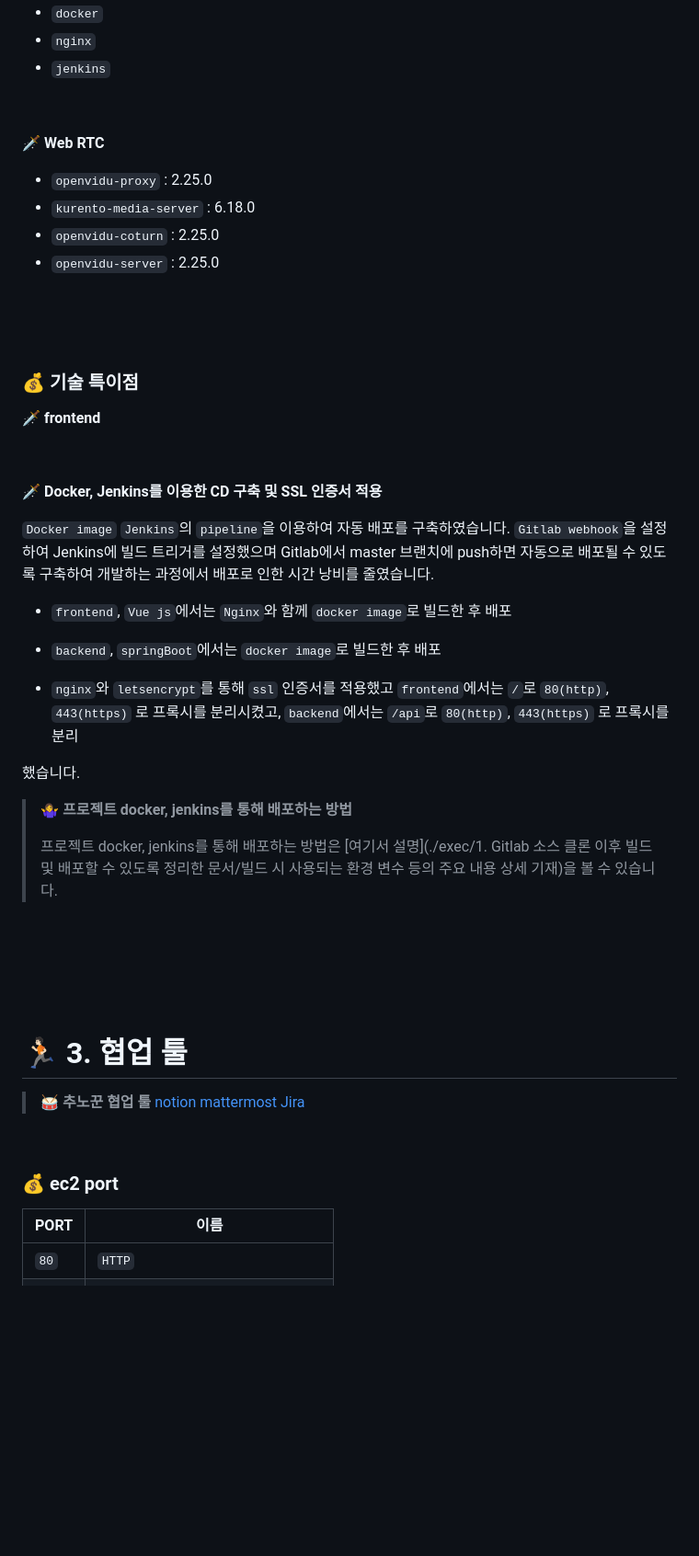
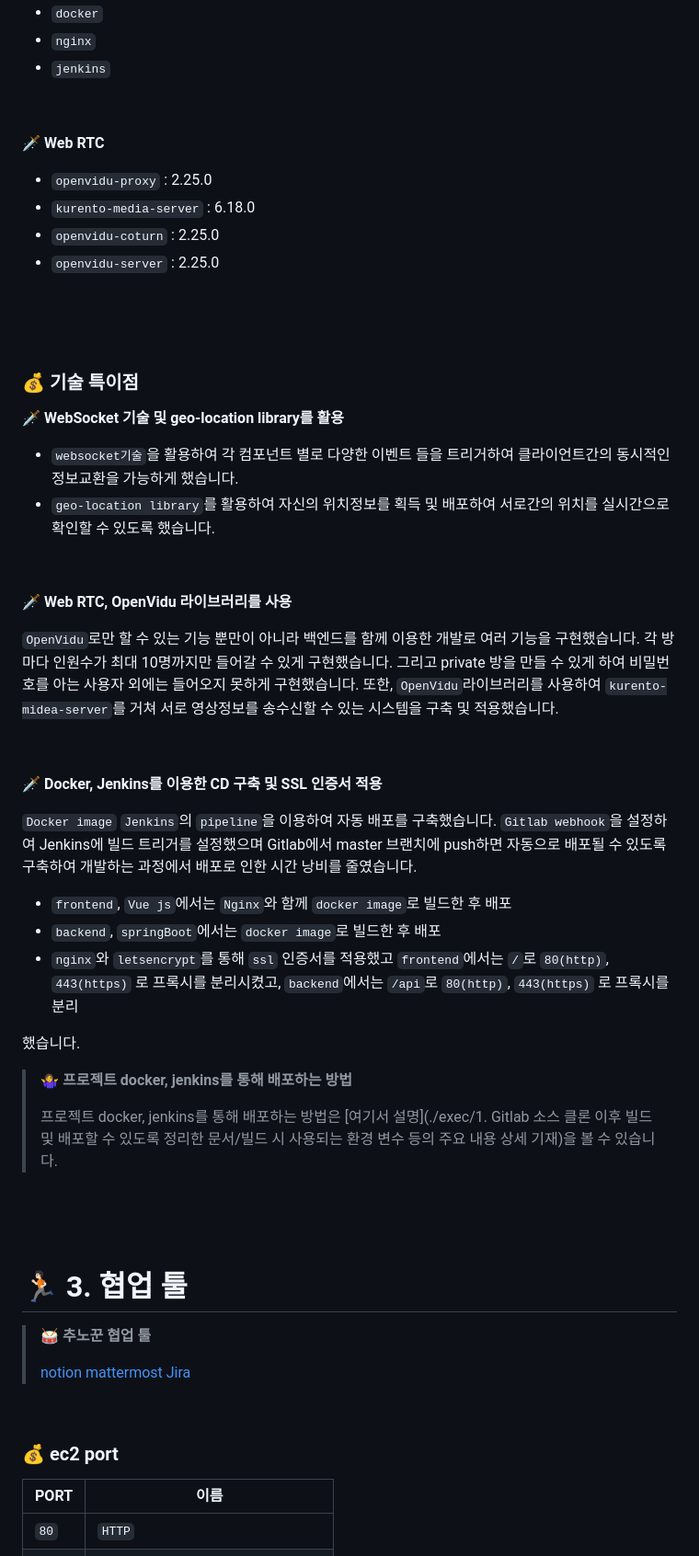
Before and after one commit to KC64ML/Chuno, a Markdown page: README.MD, the part around one of its changes. Shown at 92% size. Drawn GitHub-style; blank space fills up the shorter version.

```diff
--- a/README.MD
+++ b/README.MD
@@ -120,6 +145,8 @@ B : 쫓는 사람은 추노꾼!
 &nbsp;
 
 
+
+
 **🗡️ Web RTC**
 
 - `openvidu-proxy` : 2.25.0
@@ -128,28 +155,48 @@ B : 쫓는 사람은 추노꾼!
 - `openvidu-server` : 2.25.0
 
 
-&nbsp;
+
 
 &nbsp;
 
 
+&nbsp;
+
+
+
+
 ### 💰 기술 특이점
 
-**🗡 frontend**
+
+**🗡 WebSocket 기술 및 geo-location library를 활용**
+
+- `websocket기술`을 활용하여 각 컴포넌트 별로 다양한 이벤트 들을 트리거하여 클라이언트간의 동시적인 정보교환을 가능하게 했습니다.
+- `geo-location library`를 활용하여 자신의 위치정보를 획득 및 배포하여 서로간의 위치를 실시간으로 확인할 수 있도록 했습니다.
+
 
 &nbsp;
 
+**🗡 Web RTC, OpenVidu 라이브러리를 사용**
+
+`OpenVidu`로만 할 수 있는 기능 뿐만이 아니라 백엔드를 함께 이용한 개발로 여러 기능을 구현했습니다. 각 방마다 인원수가 최대 10명까지만 들어갈 수 있게 구현했습니다. 그리고 private 방을 만들 수 있게 하여 비밀번호를 아는 사용자 외에는 들어오지 못하게 구현했습니다.
+또한, `OpenVidu`라이브러리를 사용하여 `kurento-midea-server`를 거쳐 서로 영상정보를 송수신할 수 있는 시스템을 구축 및 적용했습니다.
+
+
+&nbsp;
+
+
 **🗡️ Docker, Jenkins를 이용한 CD 구축 및 SSL 인증서 적용**
 
- `Docker image` `Jenkins`의 `pipeline`을 이용하여 자동 배포를 구축하였습니다. `Gitlab webhook`을 설정하여 Jenkins에 빌드 트리거를 설정했으며 Gitlab에서 master 브랜치에 push하면 자동으로 배포될 수 있도록 구축하여 개발하는 과정에서 배포로 인한 시간 낭비를 줄였습니다.
+`Docker image` `Jenkins`의 `pipeline`을 이용하여 자동 배포를 구축했습니다. `Gitlab webhook`을 설정하여 Jenkins에 빌드 트리거를 설정했으며 Gitlab에서 master 브랜치에 push하면 자동으로 배포될 수 있도록 구축하여 개발하는 과정에서 배포로 인한 시간 낭비를 줄였습니다.
 
- - `frontend`, `Vue js`에서는 `Nginx`와 함께 `docker image`로 빌드한 후 배포
+- `frontend`, `Vue js`에서는 `Nginx`와 함께 `docker image`로 빌드한 후 배포
+- `backend`, `springBoot`에서는 `docker image`로 빌드한 후 배포
+- `nginx`와 `letsencrypt`를 통해 `ssl` 인증서를 적용했고 `frontend`에서는 `/`로 `80(http)`, `443(https)` 로 프록시를 분리시켰고, `backend`에서는 `/api`로 `80(http)`, `443(https)` 로 프록시를 분리
 
- - `backend`, `springBoot`에서는 `docker image`로 빌드한 후 배포
-
- - `nginx`와 `letsencrypt`를 통해 `ssl` 인증서를 적용했고 `frontend`에서는 `/`로  `80(http)`, `443(https)` 로 프록시를 분리시켰고, `backend`에서는 `/api`로 `80(http)`, `443(https)` 로 프록시를 분리
 
 했습니다.
+
+
 
 
 > **🤷‍♀️ 프로젝트 docker, jenkins를 통해 배포하는 방법**
@@ -158,34 +205,32 @@ B : 쫓는 사람은 추노꾼!
 
 
 
+
 &nbsp;
-
-
-
 
 
 
 &nbsp;
 
-&nbsp;
-
-
-
 
 
 # 🏃🏻 3. 협업 툴
 
+
+
 > **🥁 추노꾼 협업 툴**
+>
 > [notion](https://www.notion.so/e35d3b316e19451993cdeea158e9bffd)
 > [mattermost](https://meeting.ssafy.com/s08p10d2/channels/d208)
 > [Jira](https://ssafy.atlassian.net/jira/your-work)
 
 
+
 &nbsp;
 
 
+
 ### 💰 ec2 port
-
 
 |PORT|이름|
 |-|-|
```
Also changed, not shown: other parts of README.MD (+143 -37 lines).
